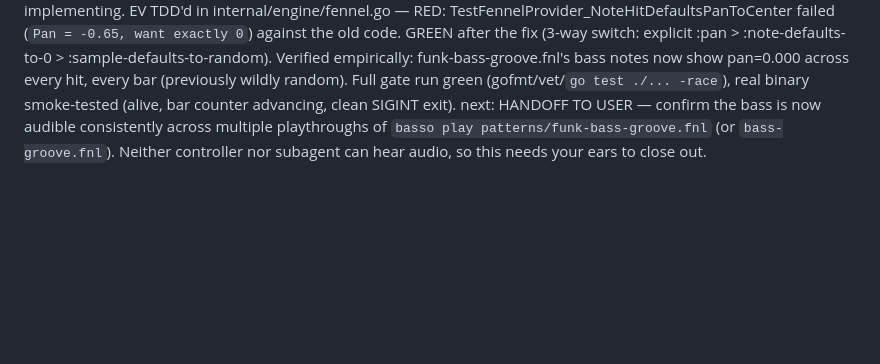
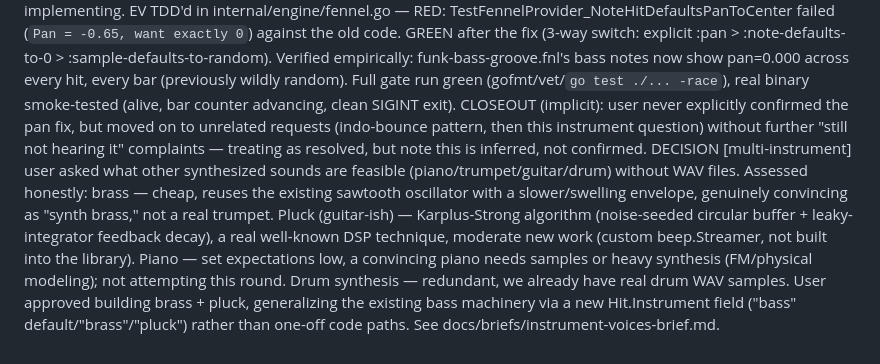
Before and after one commit to nyelonong/basso, a Markdown page: memory-progress.md, the part around the change. Drawn GitHub-style; blank space fills up the shorter version.

Commit message:
docs: record brass/pluck instrument design before dispatch

```diff
--- a/memory-progress.md
+++ b/memory-progress.md
@@ -59,4 +59,5 @@ CLOSEOUT: user tried it, reported "sometimes bass sound is not heard" — random
 CRITICAL [bass-random-pan] root-caused via empirical evidence, not guessing: ran the funk pattern 15s with stderr visible (zero SetFireNote/SetFire errors — rules out silent parse/synth failures), read gopxl/beep's actual mixer/speaker source (Play→Mixer.Add and the oto read callback both correctly serialize on the same package-level mutex — no race there), then logged actual Hit.Pan values across 5 bars: swung wildly bar-to-bar (0.992, -0.947, -0.999, ...). Cause: FennelProvider re-evaluates the whole script fresh every bar (by design, for hot reload), and any hit omitting :pan gets a fresh `rand.Float64()*2-1` every single call — this is spec'd/intentional behavior carried over from the original m001 per-fire pan, applies to drum hits too, but drums are loud/broadband/transient enough to stay audible even hard-panned; a quiet, low-frequency (41-82Hz) synthesized bass note landing near ±0.95+ pan (~1-in-10 hits) can fall below audibility on one side depending on the listener's setup. Not a code bug — the pan randomization itself works exactly as designed; the issue is that design doesn't suit the new instrument.
 DECISION [bass-pan-fix] fix: :note hits default to centered pan (0) when :pan is omitted; :sample hits keep the existing random default unchanged (matches standard mixing practice — bass/kick centered, stereo field for brighter instruments). User approved before implementing.
 EV TDD'd in internal/engine/fennel.go — RED: TestFennelProvider_NoteHitDefaultsPanToCenter failed (`Pan = -0.65, want exactly 0`) against the old code. GREEN after the fix (3-way switch: explicit :pan > :note-defaults-to-0 > :sample-defaults-to-random). Verified empirically: funk-bass-groove.fnl's bass notes now show pan=0.000 across every hit, every bar (previously wildly random). Full gate run green (gofmt/vet/`go test ./... -race`), real binary smoke-tested (alive, bar counter advancing, clean SIGINT exit).
-next: HANDOFF TO USER — confirm the bass is now audible consistently across multiple playthroughs of `basso play patterns/funk-bass-groove.fnl` (or `bass-groove.fnl`). Neither controller nor subagent can hear audio, so this needs your ears to close out.
+CLOSEOUT (implicit): user never explicitly confirmed the pan fix, but moved on to unrelated requests (indo-bounce pattern, then this instrument question) without further "still not hearing it" complaints — treating as resolved, but note this is inferred, not confirmed.
+DECISION [multi-instrument] user asked what other synthesized sounds are feasible (piano/trumpet/guitar/drum) without WAV files. Assessed honestly: brass — cheap, reuses the existing sawtooth oscillator with a slower/swelling envelope, genuinely convincing as "synth brass," not a real trumpet. Pluck (guitar-ish) — Karplus-Strong algorithm (noise-seeded circular buffer + leaky-integrator feedback decay), a real well-known DSP technique, moderate new work (custom beep.Streamer, not built into the library). Piano — set expectations low, a convincing piano needs samples or heavy synthesis (FM/physical modeling); not attempting this round. Drum synthesis — redundant, we already have real drum WAV samples. User approved building brass + pluck, generalizing the existing bass machinery via a new Hit.Instrument field ("bass" default/"brass"/"pluck") rather than one-off code paths. See docs/briefs/instrument-voices-brief.md.
```
